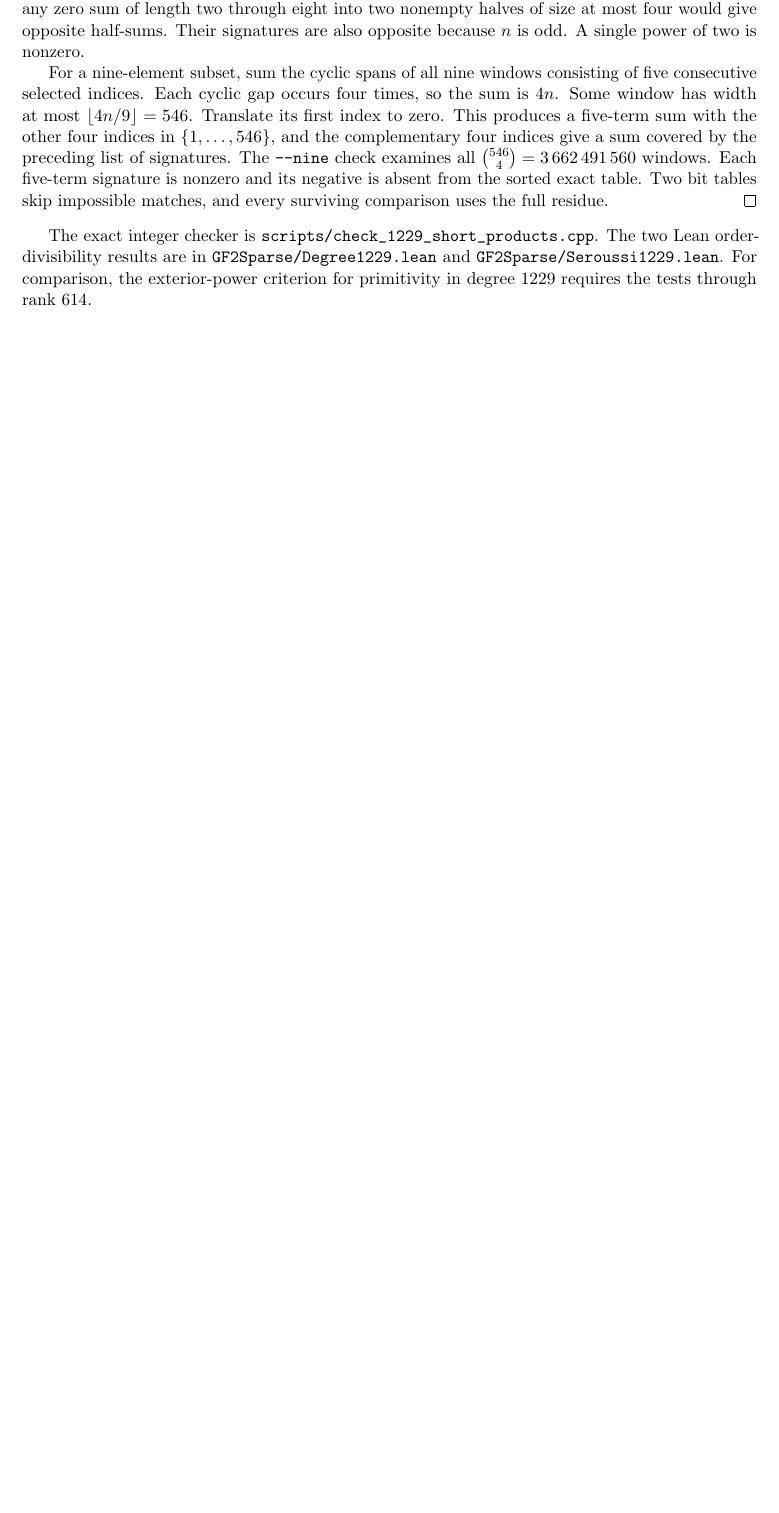
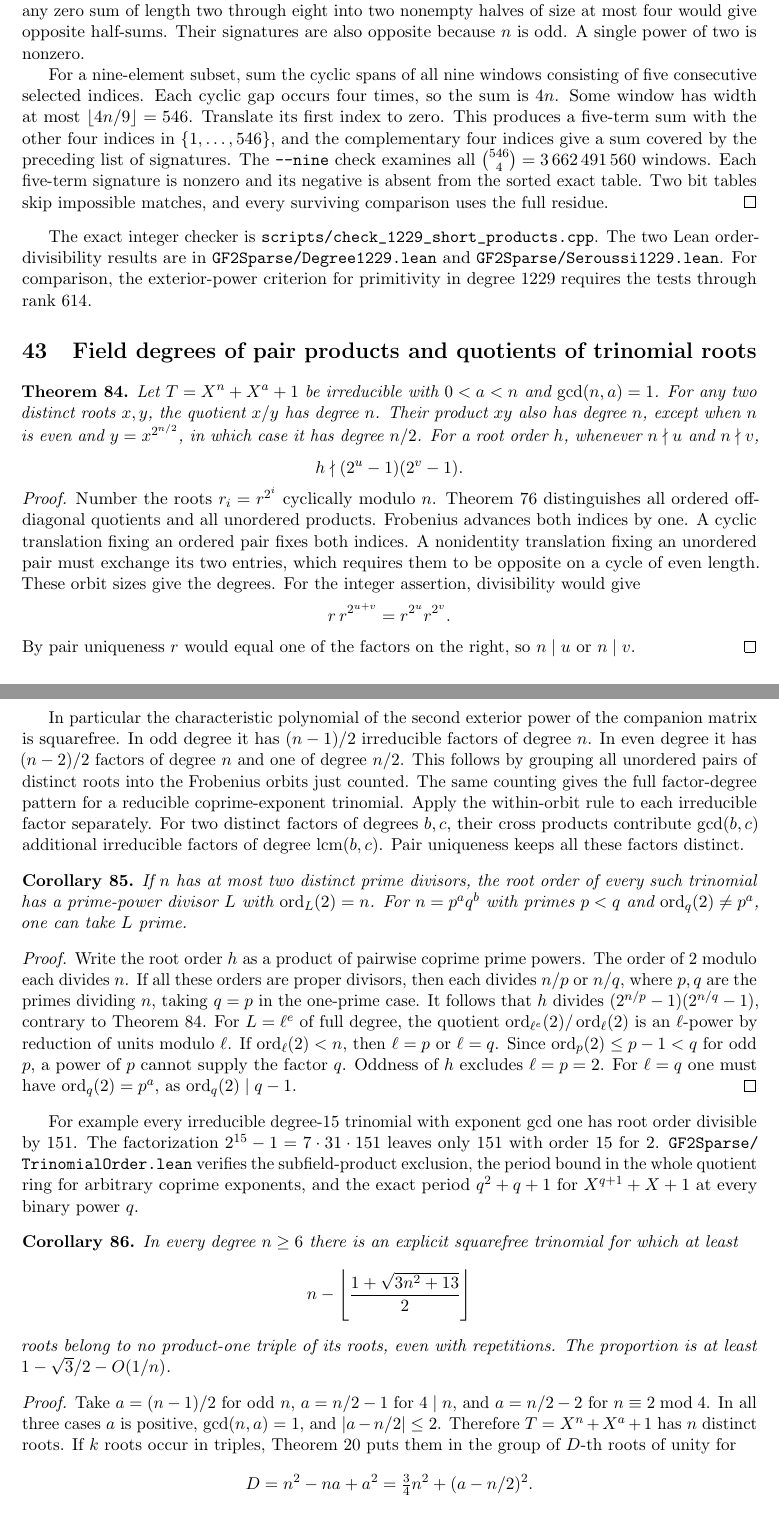
Before and after one commit to rudi-cilibrasi/gf2fun, a LaTeX document (results.tex): part of page 52 of 52 before the commit and two parts of pages 52 and 53 of 53 after it, the two joined at a grey line, cut so that both start at the same text, the shorter picture padded with empty space. Compiled offline with pdfLaTeX.

Commit message:
Prove sharp trinomial quotient periods in Lean and force full-degree order components

```diff
--- a/results.tex
+++ b/results.tex
@@ -4011,3 +4011,91 @@ The two Lean order-divisibility results are in
 For comparison, the exterior-power criterion for primitivity in degree
 1229 requires the tests through rank 614.
 
+\section{Field degrees of pair products and quotients of trinomial roots}
+\begin{theorem}\label{thm:trinomial-pair-degrees}
+Let \(T=X^n+X^a+1\) be irreducible with \(0<a<n\) and \(\gcd(n,a)=1\).
+For any two distinct roots \(x,y\), the quotient \(x/y\) has degree \(n\).
+Their product \(xy\) also has degree \(n\), except when \(n\) is even
+and \(y=x^{2^{n/2}}\), in which case it has degree \(n/2\).
+For a root order \(h\), whenever \(n\nmid u\) and \(n\nmid v\),
+\[
+          h\nmid(2^u-1)(2^v-1).
+\]
+\end{theorem}
+\begin{proof}
+Number the roots \(r_i=r^{2^i}\) cyclically modulo \(n\).
+Theorem~\ref{thm:trinomial-root-quotients} distinguishes all ordered
+off-diagonal quotients and all unordered products. Frobenius advances
+both indices by one. A cyclic translation fixing an ordered pair
+fixes both indices. A nonidentity translation fixing an unordered
+pair must exchange its two entries, which requires them to be
+opposite on a cycle of even length. These orbit sizes give the degrees.
+For the integer assertion, divisibility would give
+\[
+      r\,r^{2^{u+v}}=r^{2^u}r^{2^v}.
+\]
+By pair uniqueness \(r\) would equal one of the factors on the right,
+so \(n\mid u\) or \(n\mid v\).
+\end{proof}
+
+In particular the characteristic polynomial of the second exterior
+power of the companion matrix is squarefree. In odd degree it has
+\((n-1)/2\) irreducible factors of degree \(n\).
+In even degree it has \((n-2)/2\) factors of degree \(n\) and one of degree
+\(n/2\). This follows by grouping all unordered pairs of distinct
+roots into the Frobenius orbits just counted.
+The same counting gives the full factor-degree pattern for a reducible
+coprime-exponent trinomial. Apply the within-orbit rule to each
+irreducible factor separately. For two distinct factors of degrees
+\(b,c\), their cross products contribute \(\gcd(b,c)\) additional
+irreducible factors of degree \(\mathop{\rm lcm}(b,c)\). Pair uniqueness
+keeps all these factors distinct.
+
+\begin{corollary}\label{cor:trinomial-full-order-component}
+If \(n\) has at most two distinct prime divisors, the root order of
+every such trinomial has a prime-power divisor \(L\) with
+\(\ord_L(2)=n\). For \(n=p^a q^b\) with primes \(p<q\) and
+\(\ord_q(2)\ne p^a\), one can take \(L\) prime.
+\end{corollary}
+\begin{proof}
+Write the root order \(h\) as a product of pairwise coprime prime powers.
+The order of 2 modulo each divides \(n\). If all these orders are
+proper divisors, then each divides \(n/p\) or \(n/q\), where \(p,q\)
+are the primes dividing \(n\), taking \(q=p\) in the one-prime case.
+It follows that \(h\) divides \((2^{n/p}-1)(2^{n/q}-1)\), contrary
+to Theorem~\ref{thm:trinomial-pair-degrees}.
+For \(L=\ell^e\) of full degree, the quotient
+\(\ord_{\ell^e}(2)/\ord_\ell(2)\) is an \(\ell\)-power by reduction
+of units modulo \(\ell\). If \(\ord_\ell(2)<n\), then \(\ell=p\)
+or \(\ell=q\). Since \(\ord_p(2)\le p-1<q\) for odd \(p\), a power
+of \(p\) cannot supply the factor \(q\). Oddness of \(h\) excludes
+\(\ell=p=2\). For \(\ell=q\) one must have
+\(\ord_q(2)=p^a\), as \(\ord_q(2)\mid q-1\).
+\end{proof}
+
+For example every irreducible degree-15 trinomial with exponent gcd
+one has root order divisible by 151. The factorization
+\(2^{15}-1=7\cdot31\cdot151\) leaves only 151 with order 15 for 2.
+\nolinkurl{GF2Sparse/TrinomialOrder.lean} verifies the subfield-product
+exclusion, the period bound in the whole quotient ring for arbitrary
+coprime exponents, and the exact period \(q^2+q+1\) for \(X^{q+1}+X+1\)
+at every binary power \(q\).
+
+\begin{corollary}\label{cor:trinomial-good-roots}
+In every degree \(n\ge6\) there is an explicit squarefree trinomial
+for which at least
+\[
+       n-\left\lfloor\frac{1+\sqrt{3n^2+13}}{2}\right\rfloor
+\]
+roots belong to no product-one triple of its roots, even with repetitions.
+The proportion is at least \(1-\sqrt{3}/2-O(1/n)\).
+\end{corollary}
+\begin{proof}
+Take \(a=(n-1)/2\) for odd \(n\), \(a=n/2-1\) for \(4\mid n\),
+and \(a=n/2-2\) for \(n\equiv2\bmod4\).
+In all three cases \(a\) is positive, \(\gcd(n,a)=1\), and
+\(|a-n/2|\le2\). Therefore \(T=X^n+X^a+1\) has \(n\) distinct roots.
+If \(k\) roots occur in triples, Theorem~\ref{thm:triple-orbits} puts
+them in the group of \(D\)-th roots of unity for
+\[
+        D=n^2-na+a^2=\tfrac34n^2+(a-n/2)^2.
```
Also changed, not shown: README.md, results.pdf, results.tex (6 more changed lines), 2 other files.
